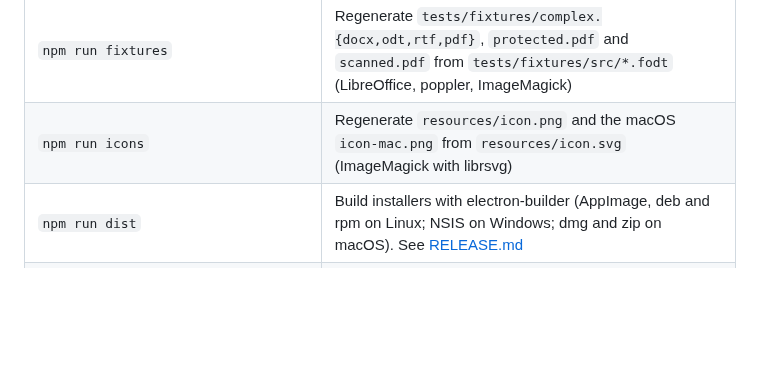
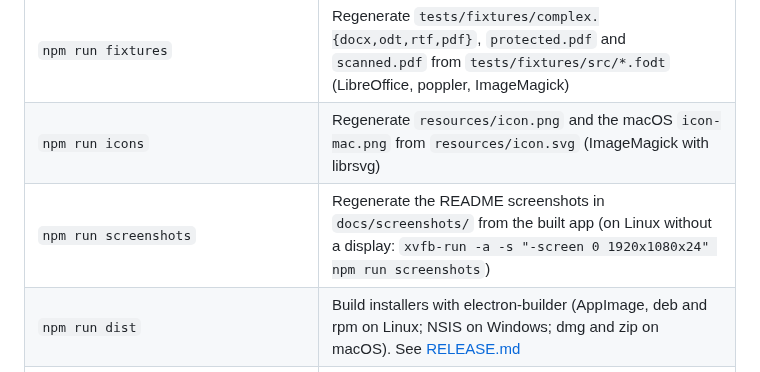
Before and after one commit to fleetwoodjohnr/simple-docs, a Markdown page: DEVELOPMENT.md, the part around the change. Drawn GitHub-style; blank space fills up the shorter version.

```diff
--- a/DEVELOPMENT.md
+++ b/DEVELOPMENT.md
@@ -18,6 +18,7 @@ npm run build && npm start  # production build
 | `npm run e2e:headless` | Same, under `xvfb-run` (Linux CI / no display) |
 | `npm run fixtures` | Regenerate `tests/fixtures/complex.{docx,odt,rtf,pdf}`, `protected.pdf` and `scanned.pdf` from `tests/fixtures/src/*.fodt` (LibreOffice, poppler, ImageMagick) |
 | `npm run icons` | Regenerate `resources/icon.png` and the macOS `icon-mac.png` from `resources/icon.svg` (ImageMagick with librsvg) |
+| `npm run screenshots` | Regenerate the README screenshots in `docs/screenshots/` from the built app (on Linux without a display: `xvfb-run -a -s "-screen 0 1920x1080x24" npm run screenshots`) |
 | `npm run dist` | Build installers with electron-builder (AppImage, deb and rpm on Linux; NSIS on Windows; dmg and zip on macOS). See [RELEASE.md](RELEASE.md) |
 | `SD_PACKAGED=release/linux-unpacked/simple-docs npx playwright test` | Run the E2E suite against a packaged build |
 
```
Also changed, not shown: README.md (+13 -1 lines), docs/screenshots/dark.png (added), docs/screenshots/editor.png (added), docs/screenshots/pdf.png (added), docs/screenshots/start.png (added), 2 other files.
